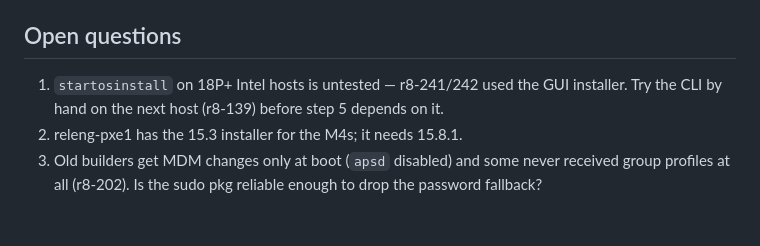
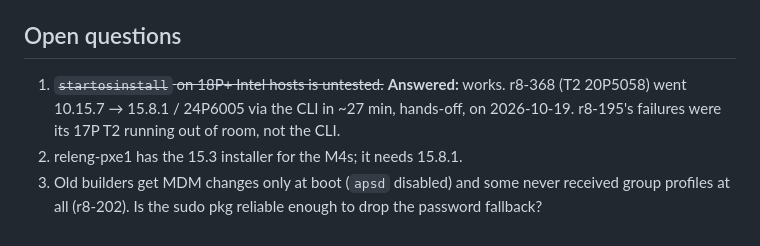
Before and after one commit to mozilla-platform-ops/relops-bootstrap, a Markdown page: docs/builder-macos15-upgrade.md, the part around the change. GitHub-like rendering.

Commit message:
docs: startosinstall works on 18P+ Intel builders (r8-368)

```diff
--- a/docs/builder-macos15-upgrade.md
+++ b/docs/builder-macos15-upgrade.md
@@ -63,8 +63,9 @@ tester's `worker:` hash must not survive — it carries the tester pool, client
 
 ## Open questions
 
-1. `startosinstall` on 18P+ Intel hosts is untested — r8-241/242 used the GUI installer.
-   Try the CLI by hand on the next host (r8-139) before step 5 depends on it.
+1. ~~`startosinstall` on 18P+ Intel hosts is untested.~~ **Answered:** works. r8-368 (T2
+   20P5058) went 10.15.7 → 15.8.1 / 24P6005 via the CLI in ~27 min, hands-off, on
+   2026-10-19. r8-195's failures were its 17P T2 running out of room, not the CLI.
 2. releng-pxe1 has the 15.3 installer for the M4s; it needs 15.8.1.
 3. Old builders get MDM changes only at boot (`apsd` disabled) and some never received
    group profiles at all (r8-202). Is the sudo pkg reliable enough to drop the password
```
